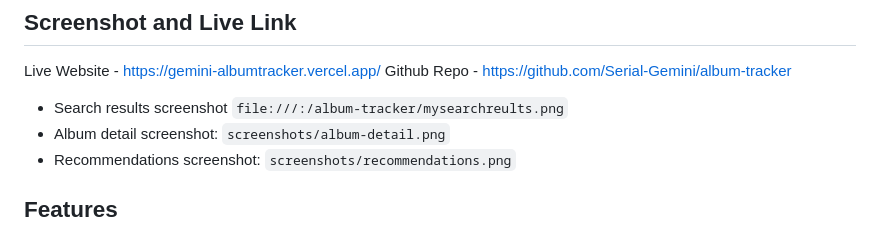
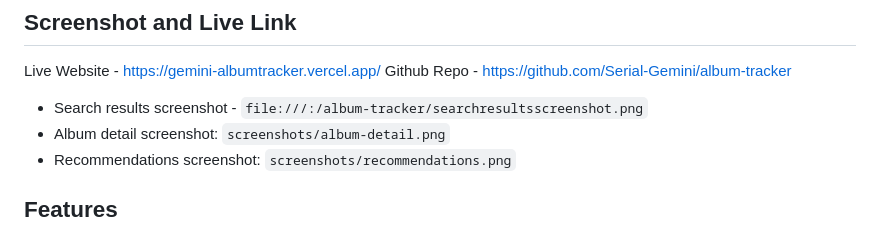
Before and after one commit to Serial-Gemini/album-tracker, a Markdown page: README.md, the part around the change. GitHub-like rendering.

Commit message:
ugh

```diff
--- a/README.md
+++ b/README.md
@@ -8,7 +8,7 @@ This is an Album Tracker. A React Web Application thath allows users to discover
 
 Live Website - https://gemini-albumtracker.vercel.app/
 Github Repo - https://github.com/Serial-Gemini/album-tracker
-- Search results screenshot `file:///:/album-tracker/mysearchreults.png`
+- Search results screenshot - `file:///:/album-tracker/searchresultsscreenshot.png`
 - Album detail screenshot: `screenshots/album-detail.png`
 - Recommendations screenshot: `screenshots/recommendations.png`
 
```
Also changed, not shown: searchresultsscreenshot.png (added).
